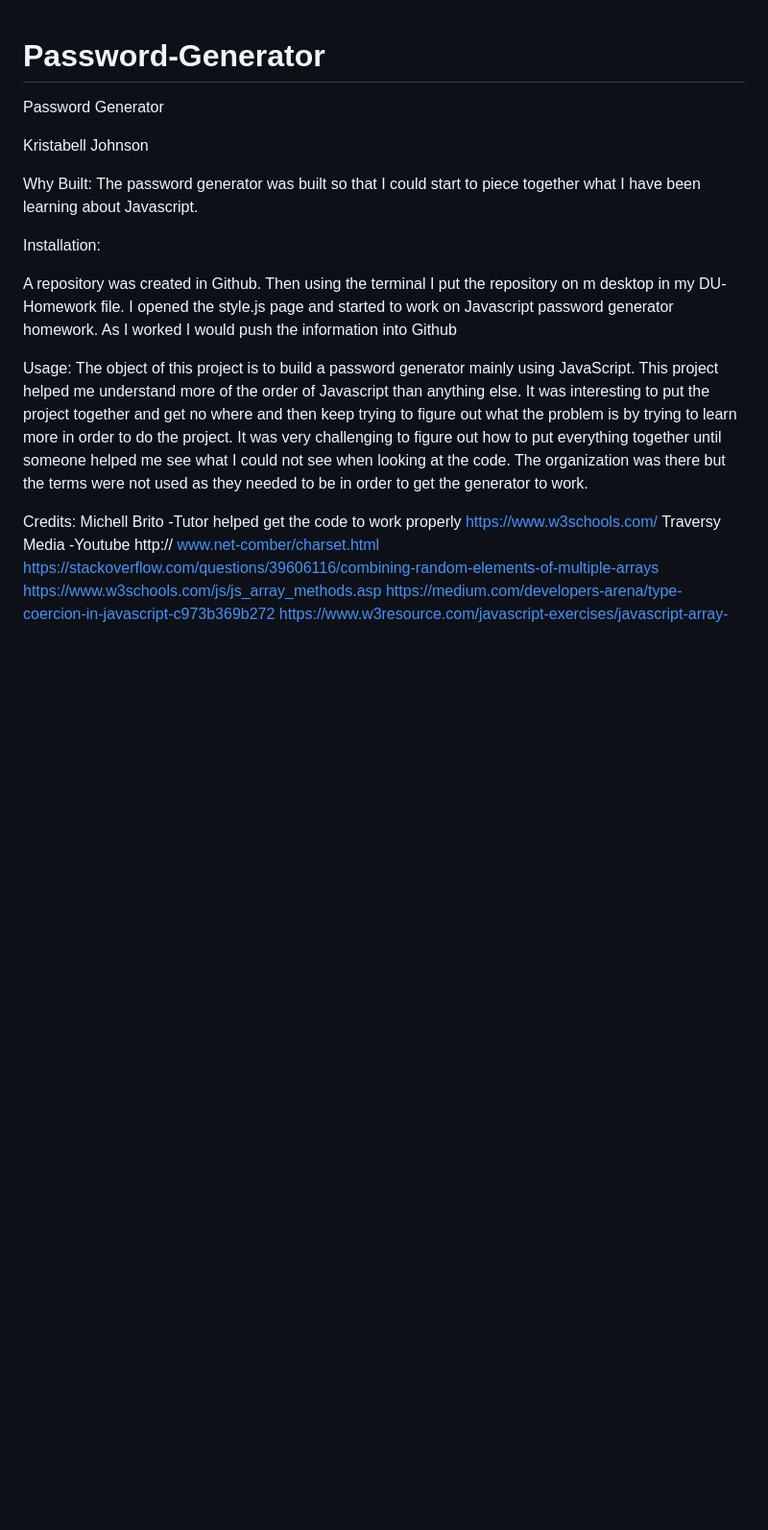
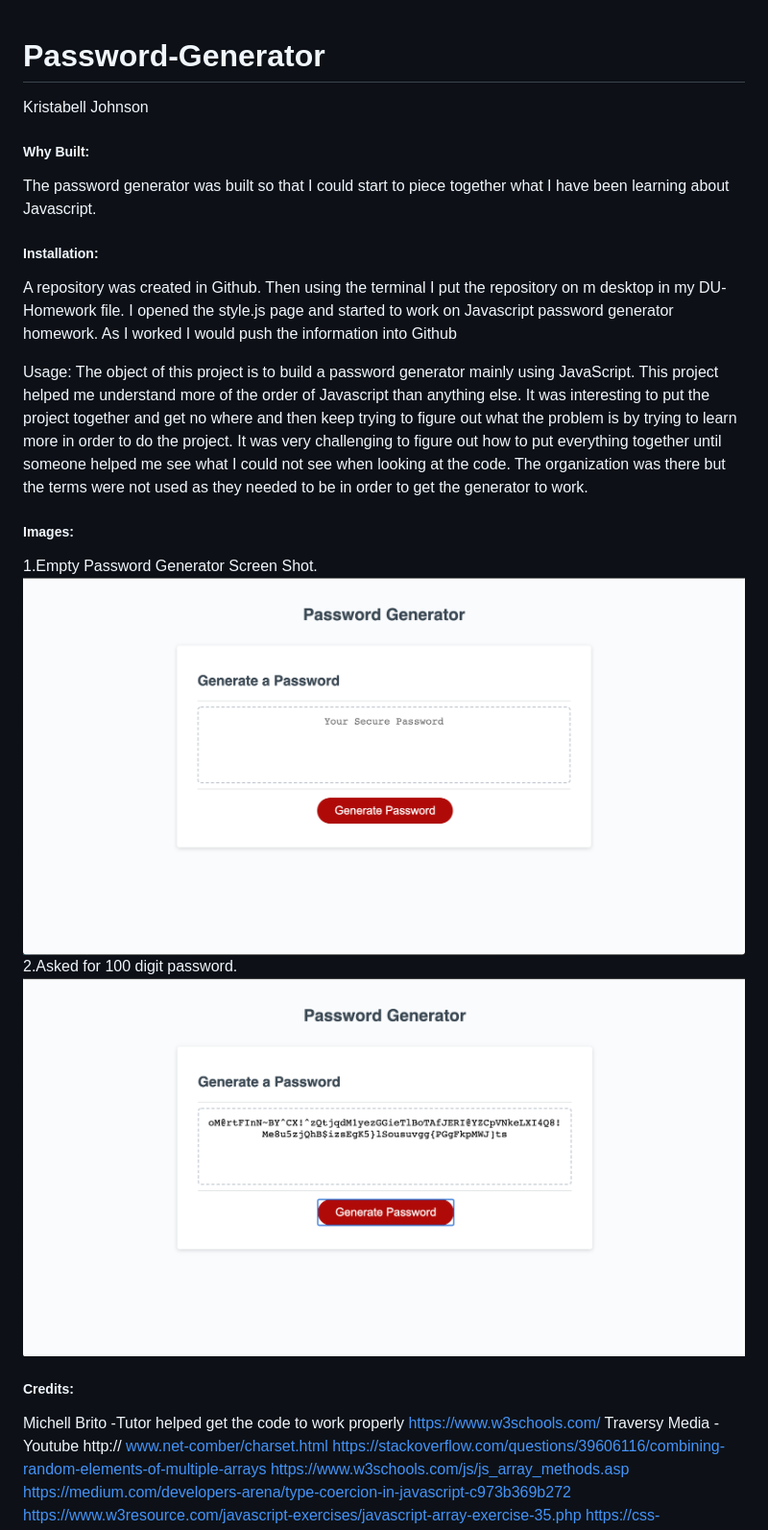
Before and after one commit to Kristabell74/Password-Generator, a Markdown page: README.md, the part around the change. Shown: that part at 96% size. Rendered like a GitHub page; pictures changed too: screenshot/password1.png (added), screenshot/password2.png (added); blank space fills up the shorter version.

Commit message:
added screen shots

```diff
--- a/README.md
+++ b/README.md
@@ -1,26 +1,29 @@
 # Password-Generator
-
-
-Password Generator
 
 
 Kristabell Johnson
 
 
 
-Why Built:
+##### Why Built:
 The password generator was built so that I could start to piece together what I have been learning about Javascript.
 
-Installation:
+##### Installation:
 
 A repository was created in Github. Then using the terminal I put the repository on m desktop in my DU-Homework file. I opened the style.js page and started to work on Javascript password generator homework. As I worked I would push the information into Github
 
 
 Usage: The object of this project is to build a password generator mainly using JavaScript. This project helped me understand more of the order of Javascript than anything else. It was interesting to put the project together and get no where and then keep trying to figure out what the problem is by trying to learn more in order to do the project. It was very challenging to figure out how to put everything together until someone helped me see what I could not see when looking at the code. The organization was there but the terms were not used as they needed to be in order to get the generator to work.
 
+##### Images:
+
+1.Empty Password Generator Screen Shot.
+![Search Bar Search](/screenshot/password1.png)
+2.Asked for 100 digit password.
+![Search Bar Search](/screenshot/password2.png)
 
 
-Credits:
+##### Credits:
 Michell Brito -Tutor helped get the code to work properly
 https://www.w3schools.com/
 Traversy Media -Youtube
```
